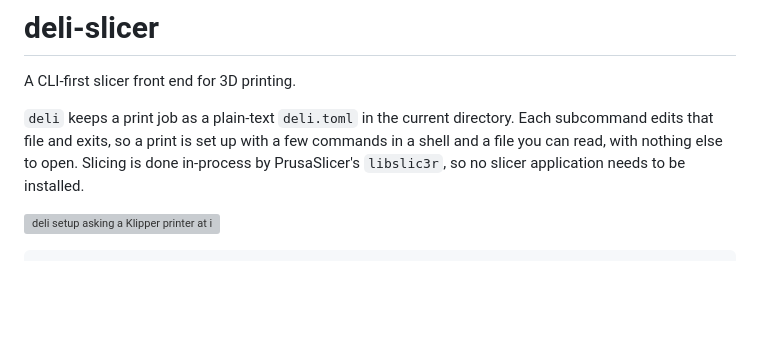
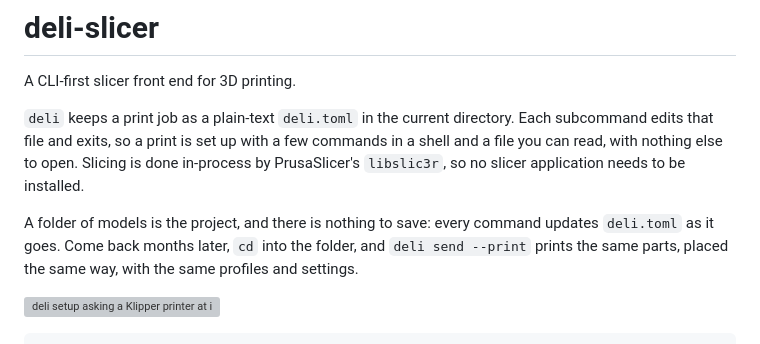
Before and after one commit to dcruver/deli-slicer, a Markdown page: README.md, the part around the change. GitHub-like rendering; blank space fills up the shorter version; grey boxes are pictures that could not be loaded.

Commit message:
README: a folder is the project, with nothing to save
Co-Authored-By: Claude Opus 5.5 <noreply@anthropic.com>

```diff
--- a/README.md
+++ b/README.md
@@ -7,6 +7,11 @@ subcommand edits that file and exits, so a print is set up with a few commands i
 shell and a file you can read, with nothing else to open. Slicing
 is done in-process by PrusaSlicer's `libslic3r`, so no slicer application needs to be
 installed.
+
+A folder of models is the project, and there is nothing to save: every command
+updates `deli.toml` as it goes. Come back months later, `cd` into the folder, and
+`deli send --print` prints the same parts, placed the same way, with the same profiles
+and settings.
 
 ![deli setup asking a Klipper printer at its address what it is and choosing the Voron 2.4 that fits, then adding a Benchy and slicing it, the sliced Benchy building up layer by layer in deli view, and deli send --print](images/demo.gif)
 
```
